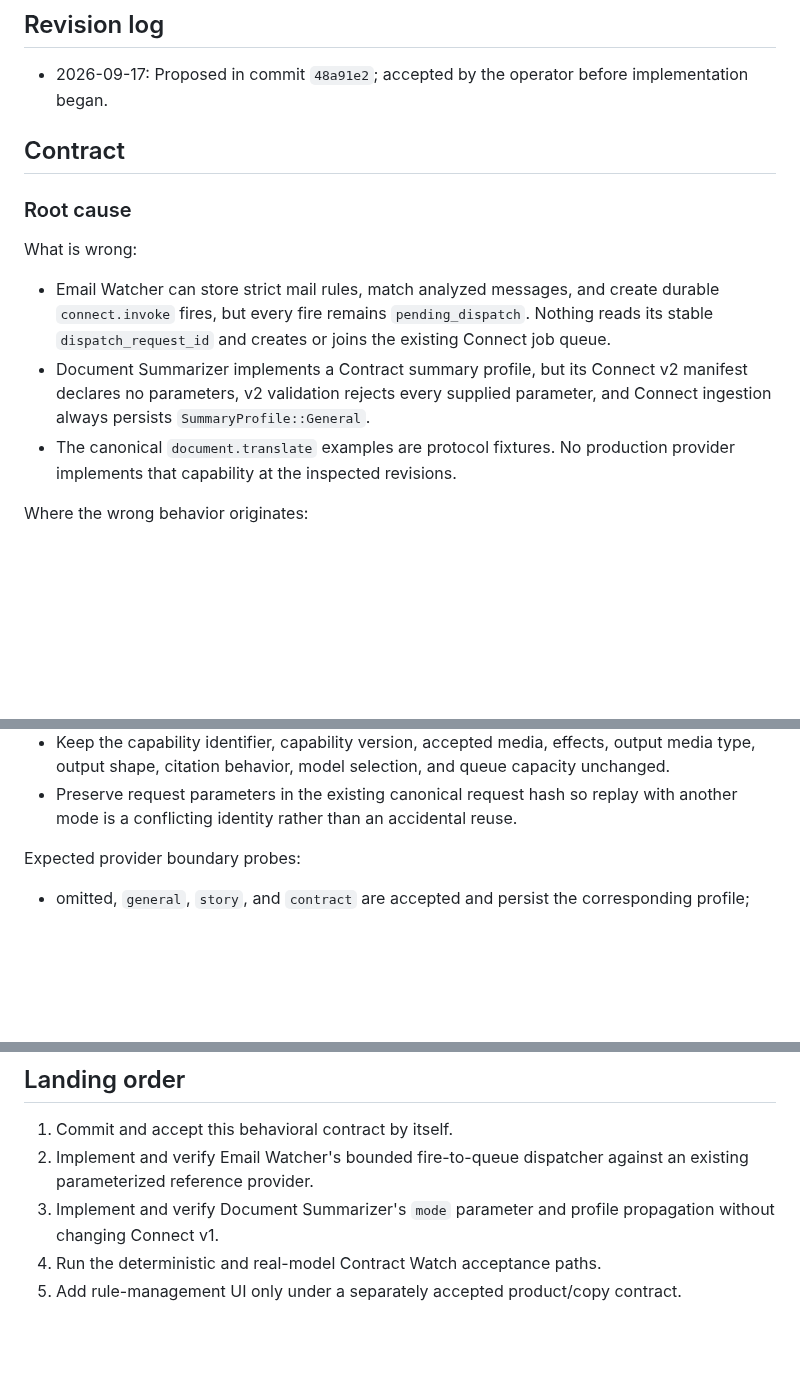
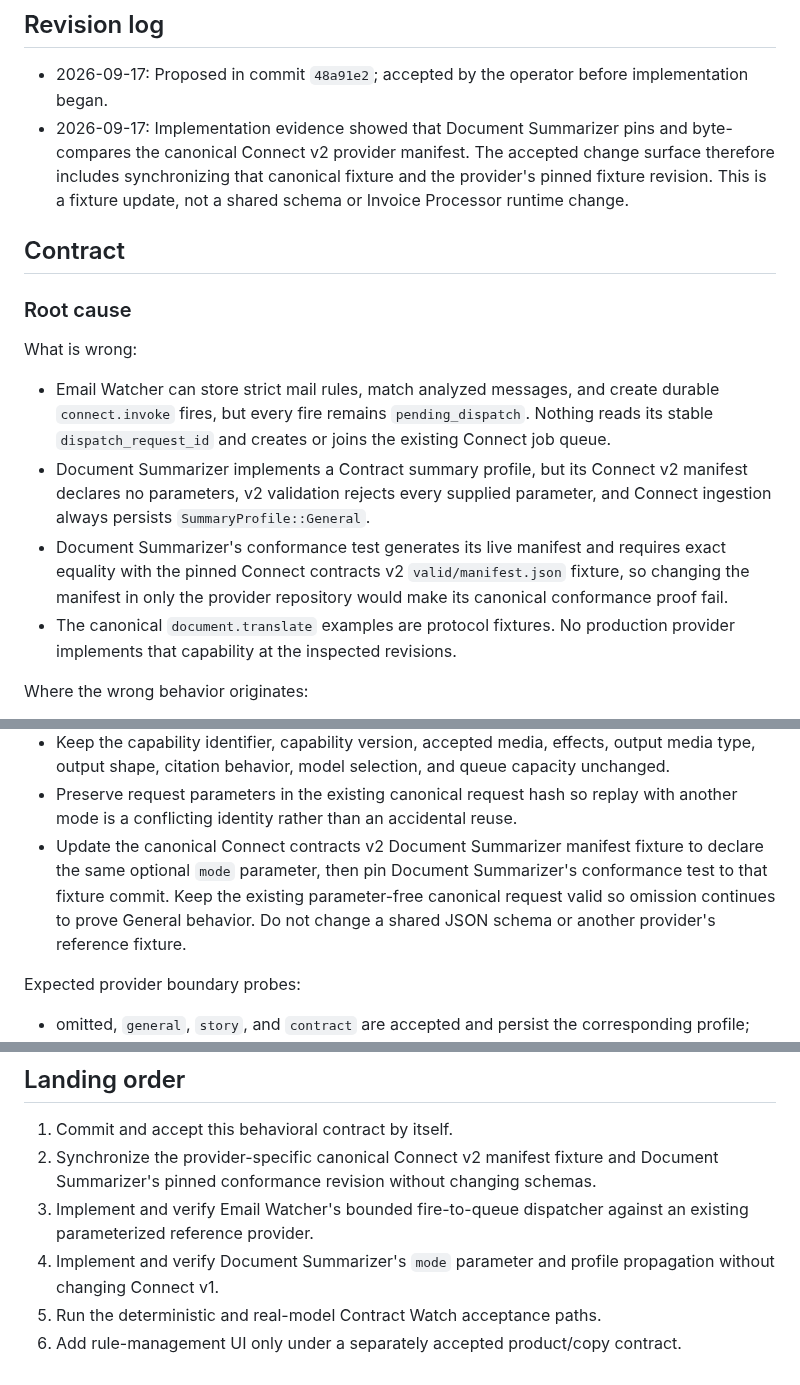
Before and after one commit to canfieldjuan/eom-email-watcher, a Markdown page: docs/CONTRACT_WATCH_AUTOMATION_CONTRACT.md, 3 parts joined by grey strips. Drawn GitHub-style; blank space fills up the shorter version.

Commit message:
Record Contract Watch fixture synchronization

```diff
--- a/docs/CONTRACT_WATCH_AUTOMATION_CONTRACT.md
+++ b/docs/CONTRACT_WATCH_AUTOMATION_CONTRACT.md
@@ -15,6 +15,11 @@ fixtures, plans, and older contracts are supporting context only.
 
 - 2026-09-17: Proposed in commit `48a91e2`; accepted by the operator before
   implementation began.
+- 2026-09-17: Implementation evidence showed that Document Summarizer pins and
+  byte-compares the canonical Connect v2 provider manifest. The accepted change
+  surface therefore includes synchronizing that canonical fixture and the
+  provider's pinned fixture revision. This is a fixture update, not a shared
+  schema or Invoice Processor runtime change.
 
 ## Contract
 
@@ -29,6 +34,10 @@ What is wrong:
 - Document Summarizer implements a Contract summary profile, but its Connect v2
   manifest declares no parameters, v2 validation rejects every supplied
   parameter, and Connect ingestion always persists `SummaryProfile::General`.
+- Document Summarizer's conformance test generates its live manifest and
+  requires exact equality with the pinned Connect contracts v2
+  `valid/manifest.json` fixture, so changing the manifest in only the provider
+  repository would make its canonical conformance proof fail.
 - The canonical `document.translate` examples are protocol fixtures. No
   production provider implements that capability at the inspected revisions.
 
@@ -101,6 +110,11 @@ insurer, lawyer, domain, mailbox, or provider instance.
   queue capacity unchanged.
 - Preserve request parameters in the existing canonical request hash so replay
   with another mode is a conflicting identity rather than an accidental reuse.
+- Update the canonical Connect contracts v2 Document Summarizer manifest fixture
+  to declare the same optional `mode` parameter, then pin Document Summarizer's
+  conformance test to that fixture commit. Keep the existing parameter-free
+  canonical request valid so omission continues to prove General behavior. Do
+  not change a shared JSON schema or another provider's reference fixture.
 
 Expected provider boundary probes:
 
@@ -299,10 +316,12 @@ After implementation:
 ## Landing order
 
 1. Commit and accept this behavioral contract by itself.
-2. Implement and verify Email Watcher's bounded fire-to-queue dispatcher against
+2. Synchronize the provider-specific canonical Connect v2 manifest fixture and
+   Document Summarizer's pinned conformance revision without changing schemas.
+3. Implement and verify Email Watcher's bounded fire-to-queue dispatcher against
    an existing parameterized reference provider.
-3. Implement and verify Document Summarizer's `mode` parameter and profile
+4. Implement and verify Document Summarizer's `mode` parameter and profile
    propagation without changing Connect v1.
-4. Run the deterministic and real-model Contract Watch acceptance paths.
-5. Add rule-management UI only under a separately accepted product/copy
+5. Run the deterministic and real-model Contract Watch acceptance paths.
+6. Add rule-management UI only under a separately accepted product/copy
    contract.
```
Also changed, not shown: other parts of docs/CONTRACT_WATCH_AUTOMATION_CONTRACT.md (+3 -0 lines).
